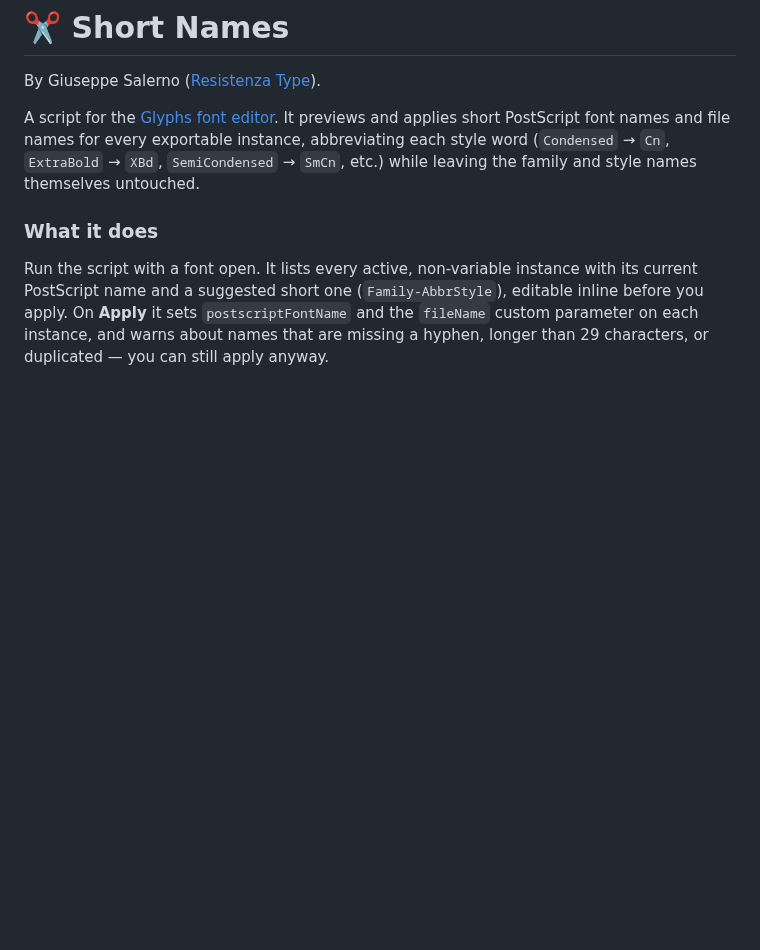
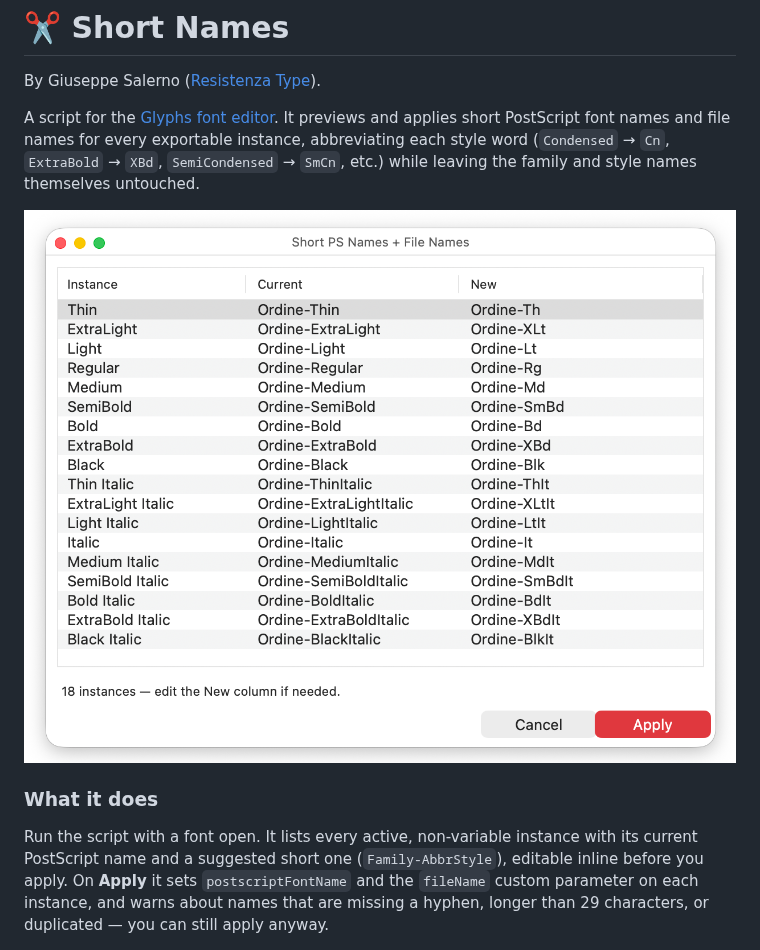
Before and after one commit to rsztype/Scripts, a Markdown page: ShortNames/README.md, the part around the change. Rendered like a GitHub page; pictures changed too: ShortNames/ShortNamesScreenshot.png (added); blank space fills up the shorter version.

```diff
--- a/ShortNames/README.md
+++ b/ShortNames/README.md
@@ -3,6 +3,8 @@
 By Giuseppe Salerno ([Resistenza Type](https://rsztype.com)).
 
 A script for the [Glyphs font editor](https://glyphsapp.com/). It previews and applies short PostScript font names and file names for every exportable instance, abbreviating each style word (`Condensed` → `Cn`, `ExtraBold` → `XBd`, `SemiCondensed` → `SmCn`, etc.) while leaving the family and style names themselves untouched.
+
+![Short Names preview panel.](ShortNamesScreenshot.png "Short Names Screenshot")
 
 ### What it does
 
```
Also changed, not shown: StyleLinker/README.md (+2 -0 lines), StyleLinker/StyleLinkerScreenshot.png (added).
